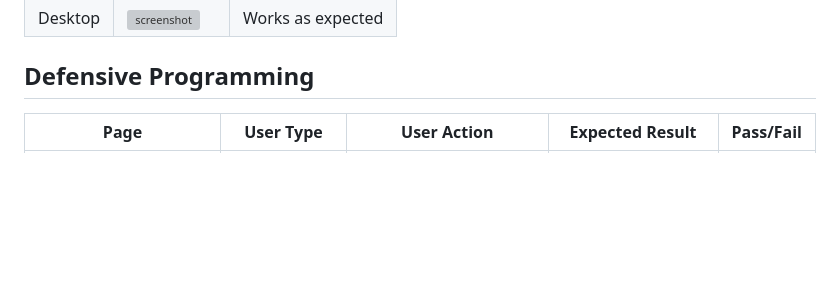
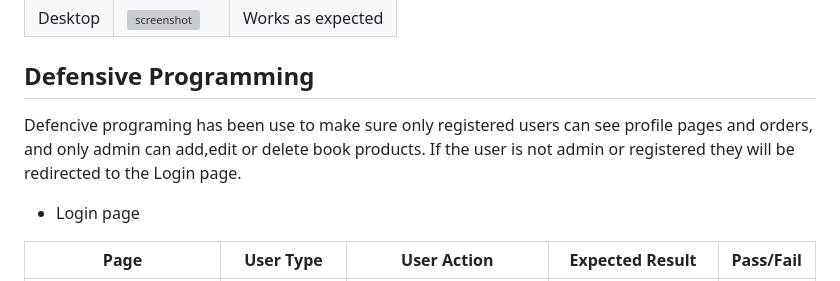
Before and after one commit to Ed-Whyatt/abundant-books-ms-4, a Markdown page: TESTING.md, the part around the change printed below. Drawn GitHub-style; blank space fills up the shorter version; grey boxes are pictures that could not be loaded.

```diff
--- a/TESTING.md
+++ b/TESTING.md
@@ -302,6 +302,10 @@ I've tested my deployed project on [Am I Responsive Design:](http://ami.responsi
 | Desktop | ![screenshot](/documentation/browsers-devices/chrome.png) | Works as expected
 
 ## Defensive Programming
+Defencive programing has been use to make sure only registered users can see profile pages and orders, and only admin can add,edit or delete book products.
+If the user is not admin or registered they will be redirected to the Login page.
+- Login page
+
 
 | Page | User Type | User Action | Expected Result | Pass/Fail |
 | --- | --- | --- | --- | --- |
```
Also changed, not shown: other parts of TESTING.md (+22 -0 lines).
